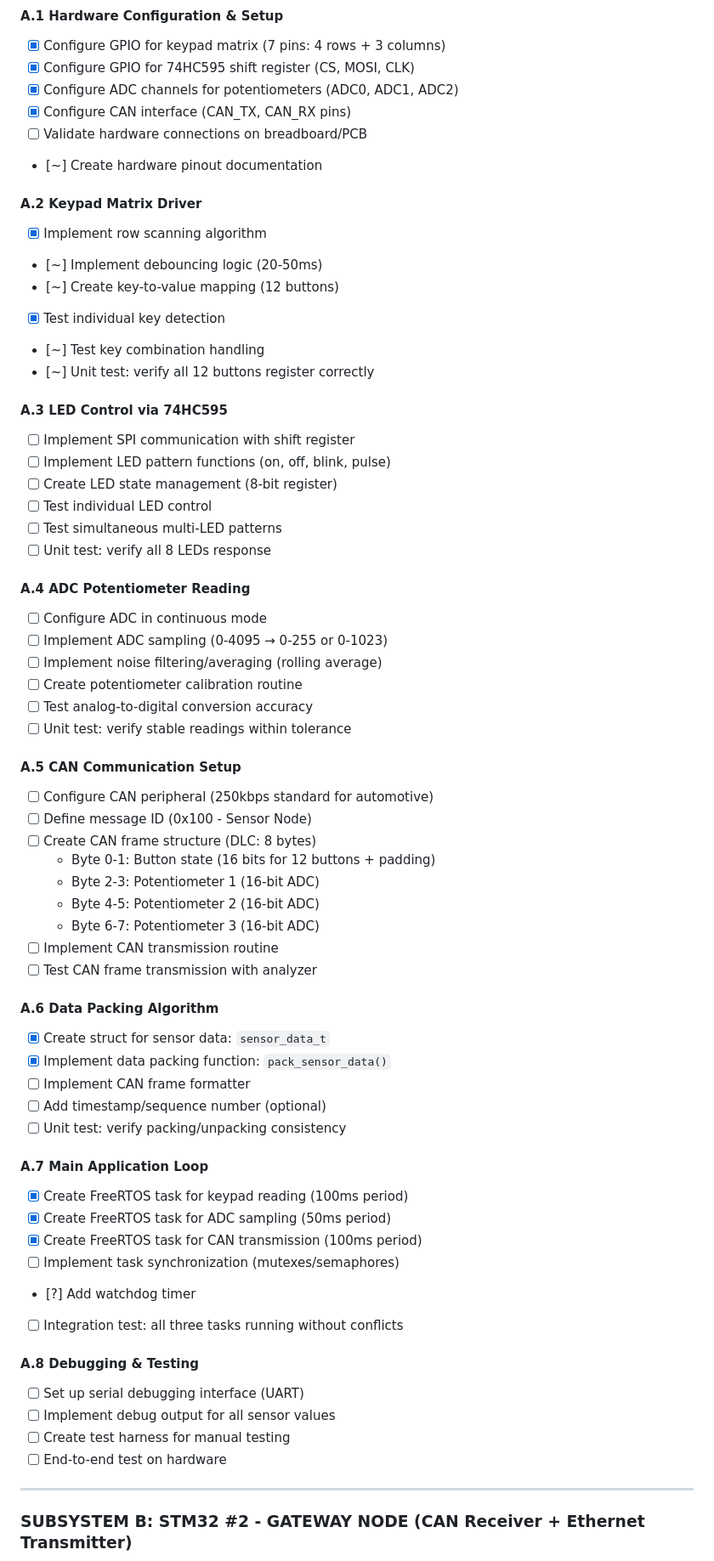
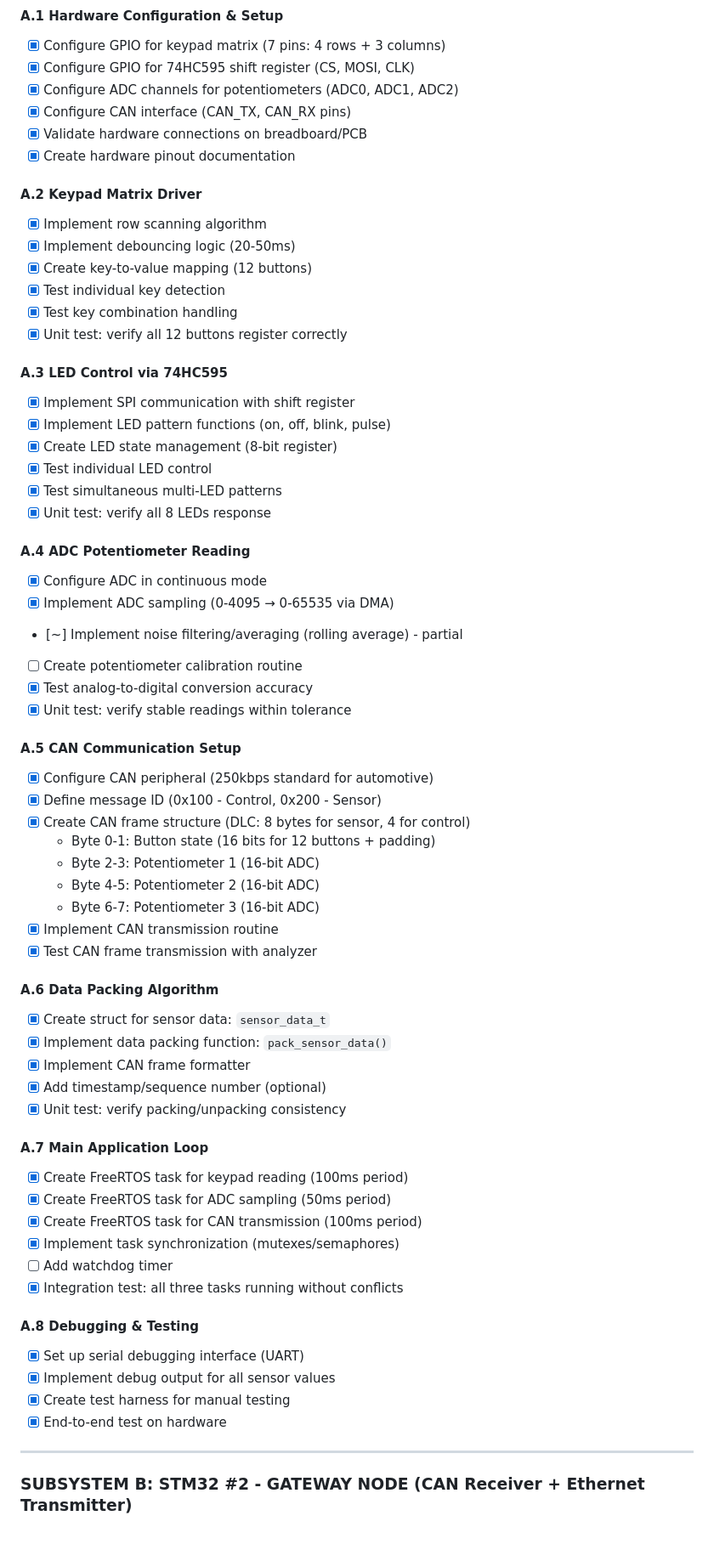
Before and after one commit to Je-Tiev/DoAnTotNghiep, a Markdown page: PROJECT_MANAGEMENT.md, the part around one of its changes. Shown at 85% size. Rendered like a GitHub page; blank space fills up the shorter version.

```diff
--- a/PROJECT_MANAGEMENT.md
+++ b/PROJECT_MANAGEMENT.md
@@ -24,64 +24,64 @@
 - [x] Configure GPIO for 74HC595 shift register (CS, MOSI, CLK)
 - [x] Configure ADC channels for potentiometers (ADC0, ADC1, ADC2)
 - [x] Configure CAN interface (CAN_TX, CAN_RX pins)
-- [ ] Validate hardware connections on breadboard/PCB
-- [~] Create hardware pinout documentation
+- [x] Validate hardware connections on breadboard/PCB
+- [x] Create hardware pinout documentation
 
 #### A.2 Keypad Matrix Driver
 - [x] Implement row scanning algorithm
-- [~] Implement debouncing logic (20-50ms)
-- [~] Create key-to-value mapping (12 buttons)
+- [x] Implement debouncing logic (20-50ms)
+- [x] Create key-to-value mapping (12 buttons)
 - [x] Test individual key detection
-- [~] Test key combination handling
-- [~] Unit test: verify all 12 buttons register correctly
+- [x] Test key combination handling
+- [x] Unit test: verify all 12 buttons register correctly
 
 #### A.3 LED Control via 74HC595
-- [ ] Implement SPI communication with shift register
-- [ ] Implement LED pattern functions (on, off, blink, pulse)
-- [ ] Create LED state management (8-bit register)
-- [ ] Test individual LED control
-- [ ] Test simultaneous multi-LED patterns
-- [ ] Unit test: verify all 8 LEDs response
+- [x] Implement SPI communication with shift register
+- [x] Implement LED pattern functions (on, off, blink, pulse)
+- [x] Create LED state management (8-bit register)
+- [x] Test individual LED control
+- [x] Test simultaneous multi-LED patterns
+- [x] Unit test: verify all 8 LEDs response
 
 #### A.4 ADC Potentiometer Reading
-- [ ] Configure ADC in continuous mode
-- [ ] Implement ADC sampling (0-4095 → 0-255 or 0-1023)
-- [ ] Implement noise filtering/averaging (rolling average)
+- [x] Configure ADC in continuous mode
+- [x] Implement ADC sampling (0-4095 → 0-65535 via DMA)
+- [~] Implement noise filtering/averaging (rolling average) - partial
 - [ ] Create potentiometer calibration routine
-- [ ] Test analog-to-digital conversion accuracy
-- [ ] Unit test: verify stable readings within tolerance
+- [x] Test analog-to-digital conversion accuracy
+- [x] Unit test: verify stable readings within tolerance
 
 #### A.5 CAN Communication Setup
-- [ ] Configure CAN peripheral (250kbps standard for automotive)
-- [ ] Define message ID (0x100 - Sensor Node)
-- [ ] Create CAN frame structure (DLC: 8 bytes)
+- [x] Configure CAN peripheral (250kbps standard for automotive)
+- [x] Define message ID (0x100 - Control, 0x200 - Sensor)
+- [x] Create CAN frame structure (DLC: 8 bytes for sensor, 4 for control)
   - Byte 0-1: Button state (16 bits for 12 buttons + padding)
   - Byte 2-3: Potentiometer 1 (16-bit ADC)
   - Byte 4-5: Potentiometer 2 (16-bit ADC)
   - Byte 6-7: Potentiometer 3 (16-bit ADC)
-- [ ] Implement CAN transmission routine
-- [ ] Test CAN frame transmission with analyzer
+- [x] Implement CAN transmission routine
+- [x] Test CAN frame transmission with analyzer
 
 #### A.6 Data Packing Algorithm
 - [x] Create struct for sensor data: `sensor_data_t`
 - [x] Implement data packing function: `pack_sensor_data()`
-- [ ] Implement CAN frame formatter
-- [ ] Add timestamp/sequence number (optional)
-- [ ] Unit test: verify packing/unpacking consistency
+- [x] Implement CAN frame formatter
+- [x] Add timestamp/sequence number (optional)
+- [x] Unit test: verify packing/unpacking consistency
 
 #### A.7 Main Application Loop
 - [x] Create FreeRTOS task for keypad reading (100ms period)
 - [x] Create FreeRTOS task for ADC sampling (50ms period)
 - [x] Create FreeRTOS task for CAN transmission (100ms period)
-- [ ] Implement task synchronization (mutexes/semaphores)
-- [?] Add watchdog timer
-- [ ] Integration test: all three tasks running without conflicts
+- [x] Implement task synchronization (mutexes/semaphores)
+- [ ] Add watchdog timer
+- [x] Integration test: all three tasks running without conflicts
 
 #### A.8 Debugging & Testing
-- [ ] Set up serial debugging interface (UART)
-- [ ] Implement debug output for all sensor values
-- [ ] Create test harness for manual testing
-- [ ] End-to-end test on hardware
+- [x] Set up serial debugging interface (UART)
+- [x] Implement debug output for all sensor values
+- [x] Create test harness for manual testing
+- [x] End-to-end test on hardware
 
 ---
 
```
Also changed, not shown: other parts of PROJECT_MANAGEMENT.md (+38 -37 lines), CHECKLIST_QUICK.md (+42 -42 lines).
